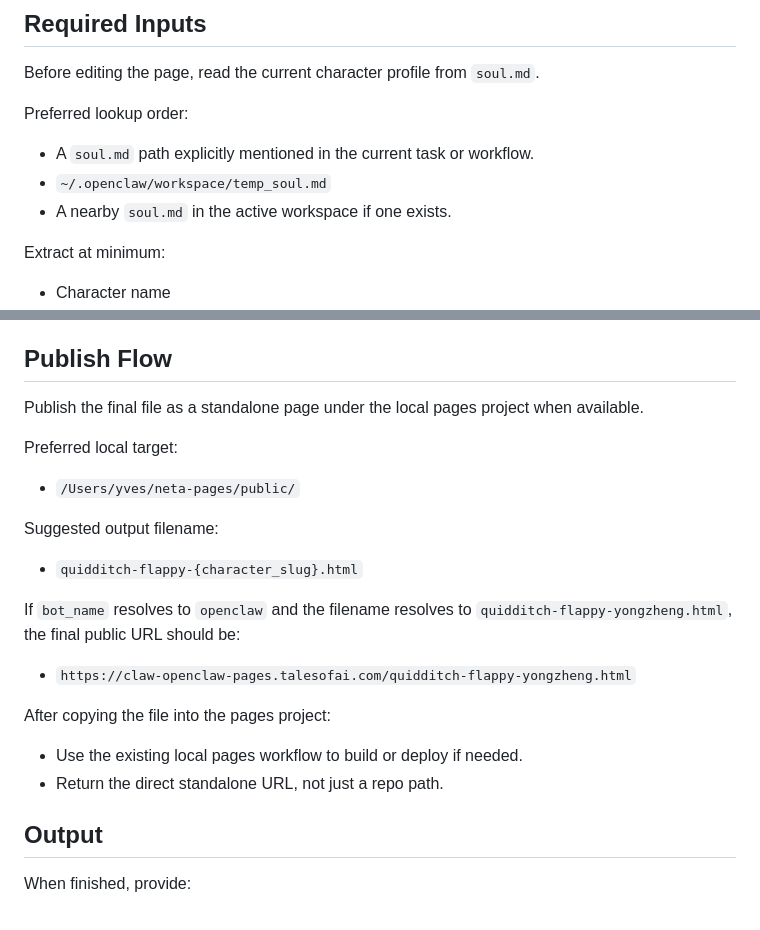
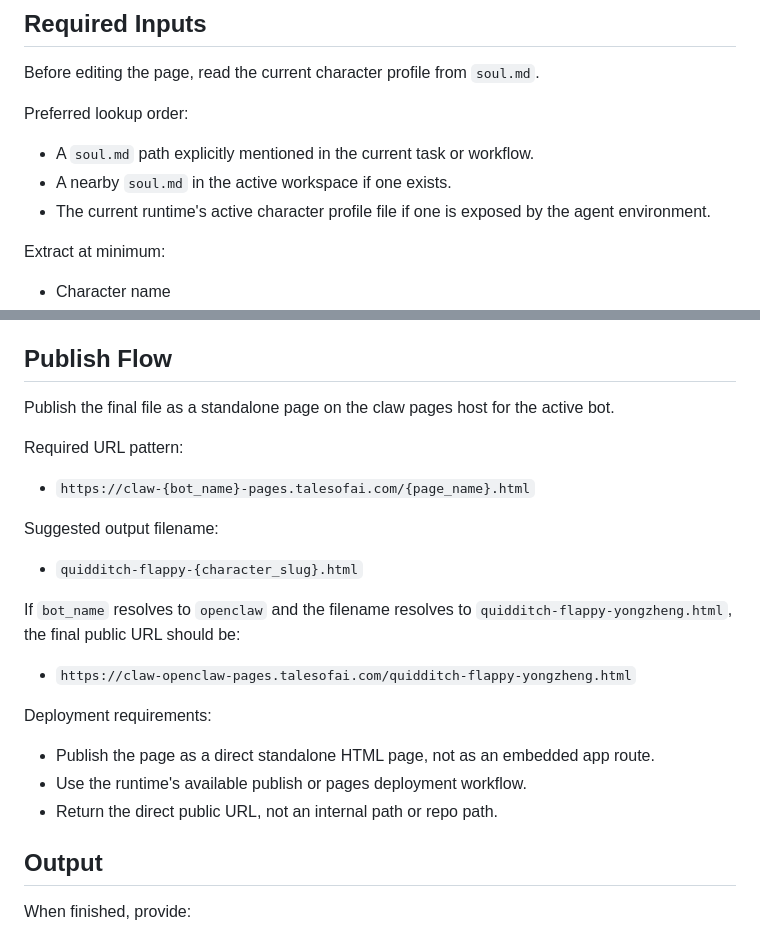
Before and after one commit to Yvelinmoon/quidditch-flappy-pages-skill, a Markdown page: SKILL.md, 2 parts joined by grey strips. Drawn GitHub-style.

Commit message:
Refine skill docs for online agent use

```diff
--- a/SKILL.md
+++ b/SKILL.md
@@ -22,8 +22,8 @@ Before editing the page, read the current character profile from `soul.md`.
 
 Preferred lookup order:
 - A `soul.md` path explicitly mentioned in the current task or workflow.
-- `~/.openclaw/workspace/temp_soul.md`
 - A nearby `soul.md` in the active workspace if one exists.
+- The current runtime's active character profile file if one is exposed by the agent environment.
 
 Extract at minimum:
 - Character name
@@ -60,10 +60,10 @@ Character rendering guidance:
 
 ## Publish Flow
 
-Publish the final file as a standalone page under the local pages project when available.
+Publish the final file as a standalone page on the claw pages host for the active bot.
 
-Preferred local target:
-- `/Users/yves/neta-pages/public/`
+Required URL pattern:
+- `https://claw-{bot_name}-pages.talesofai.com/{page_name}.html`
 
 Suggested output filename:
 - `quidditch-flappy-{character_slug}.html`
@@ -71,9 +71,10 @@ Suggested output filename:
 If `bot_name` resolves to `openclaw` and the filename resolves to `quidditch-flappy-yongzheng.html`, the final public URL should be:
 - `https://claw-openclaw-pages.talesofai.com/quidditch-flappy-yongzheng.html`
 
-After copying the file into the pages project:
-- Use the existing local pages workflow to build or deploy if needed.
-- Return the direct standalone URL, not just a repo path.
+Deployment requirements:
+- Publish the page as a direct standalone HTML page, not as an embedded app route.
+- Use the runtime's available publish or pages deployment workflow.
+- Return the direct public URL, not an internal path or repo path.
 
 ## Output
 
```
Also changed, not shown: README.md (added, +15 -0 lines).
